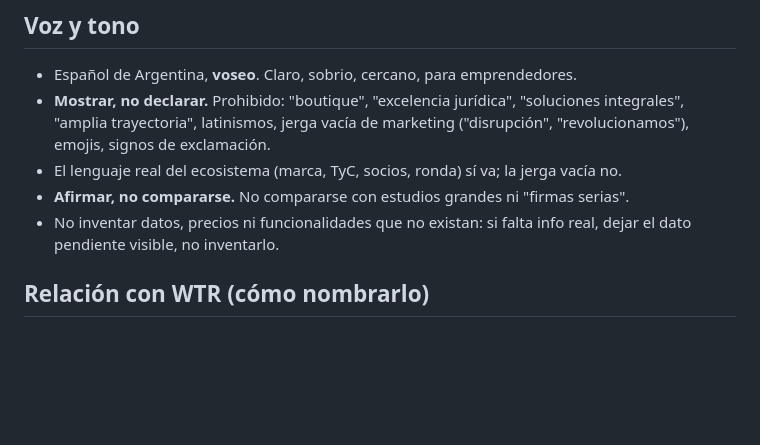
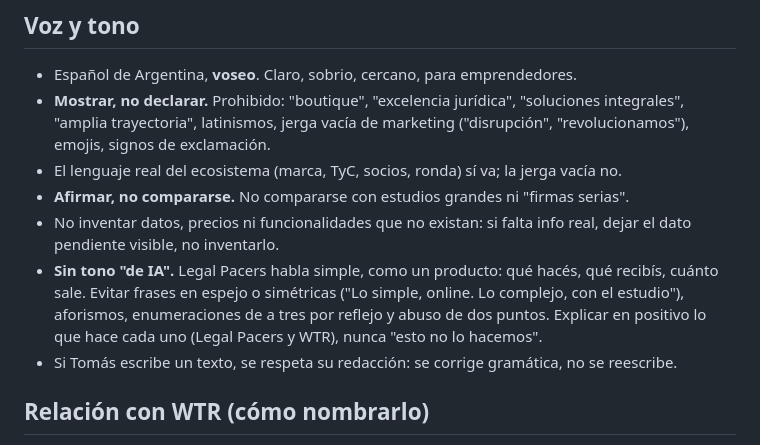
Before and after one commit to tomas623/tomas, a Markdown page: CLAUDE.md, the part around the change. Rendered like a GitHub page; blank space fills up the shorter version.

Commit message:
CLAUDE.md: evitar tono 'de IA', explicar en positivo, respetar los textos de Tomás
Co-Authored-By: Claude Opus 5.5 <noreply@anthropic.com>
Claude-Session: https://claude.ai/code/session_019TRniWJ1VQ66RXun6E2DiB

```diff
--- a/CLAUDE.md
+++ b/CLAUDE.md
@@ -36,6 +36,8 @@ El usuario **entra por Legal Pacers** (barato, self-service, necesidad puntual)
 - El lenguaje real del ecosistema (marca, TyC, socios, ronda) sí va; la jerga vacía no.
 - **Afirmar, no compararse.** No compararse con estudios grandes ni "firmas serias".
 - No inventar datos, precios ni funcionalidades que no existan: si falta info real, dejar el dato pendiente visible, no inventarlo.
+- **Sin tono "de IA".** Legal Pacers habla simple, como un producto: qué hacés, qué recibís, cuánto sale. Evitar frases en espejo o simétricas ("Lo simple, online. Lo complejo, con el estudio"), aforismos, enumeraciones de a tres por reflejo y abuso de dos puntos. Explicar en positivo lo que hace cada uno (Legal Pacers y WTR), nunca "esto no lo hacemos".
+- Si Tomás escribe un texto, se respeta su redacción: se corrige gramática, no se reescribe.
 
 ## Relación con WTR (cómo nombrarlo)
 - En Legal Pacers: mostrar que es **"un producto de WTR | abogados"**.
```
